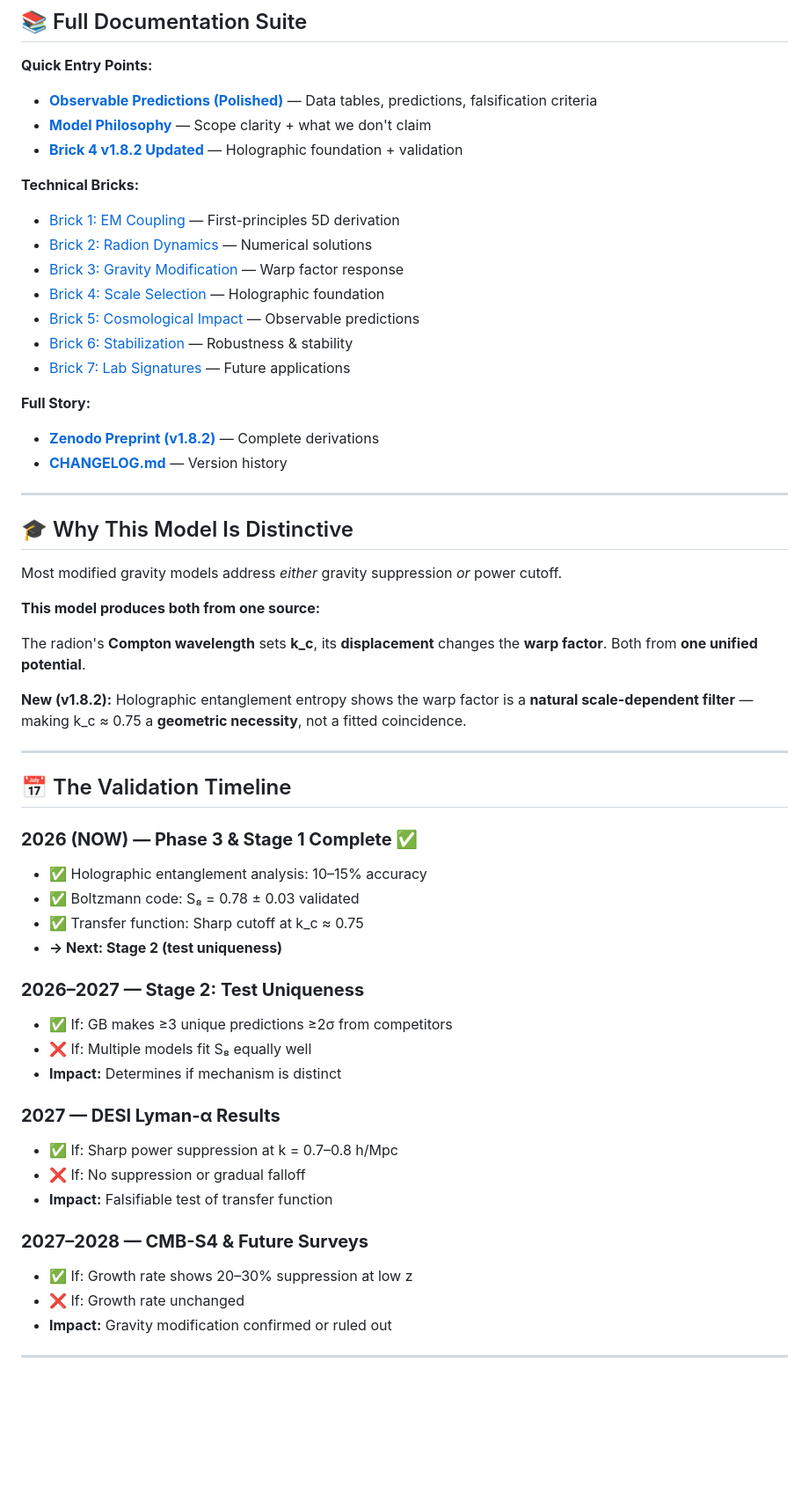
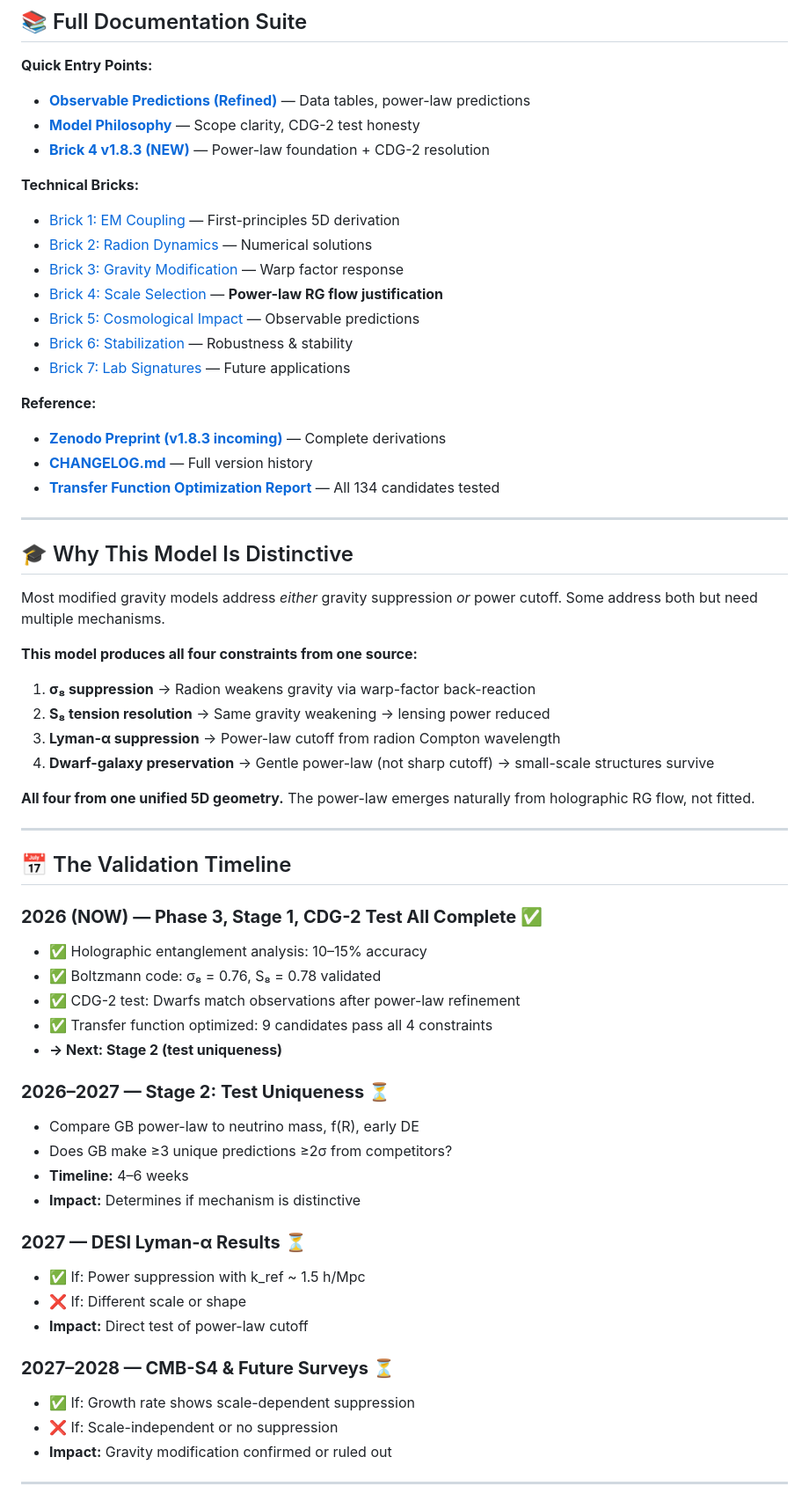
Before and after one commit to GeometricCosmo/gb-leakage-cmb, a Markdown page: README.md, the part around one of its changes. Shown at 88% size. Drawn GitHub-style; blank space fills up the shorter version.

```diff
--- a/README.md
+++ b/README.md
@@ -205,59 +238,65 @@ We explored whether **holographic entanglement entropy** (Ryu-Takayanagi formula
 
 **Quick Entry Points:**
 
-- **[Observable Predictions (Polished)](./docs/observable-predictions-vs-data.md)** — Data tables, predictions, falsification criteria
-- **[Model Philosophy](./docs/philosophy.md)** — Scope clarity + what we don't claim
-- **[Brick 4 v1.8.2 Updated](./docs/BRICK_4_v1.8.2_UPDATED.md)** — Holographic foundation + validation
+- **[Observable Predictions (Refined)](./docs/observable-predictions-vs-data.md)** — Data tables, power-law predictions
+- **[Model Philosophy](./docs/philosophy.md)** — Scope clarity, CDG-2 test honesty
+- **[Brick 4 v1.8.3 (NEW)](./docs/BRICK_4_v1.8.3_POWER_LAW.md)** — Power-law foundation + CDG-2 resolution
 
 **Technical Bricks:**
 
 - [Brick 1: EM Coupling](./docs/brick_1_radion_em_coupling.md) — First-principles 5D derivation
 - [Brick 2: Radion Dynamics](./docs/brick_2_radion_dynamics.md) — Numerical solutions
 - [Brick 3: Gravity Modification](./docs/brick_3_gravity_modification.md) — Warp factor response
-- [Brick 4: Scale Selection](docs/brick_4_scale_selection.md) — Holographic foundation
+- [Brick 4: Scale Selection](docs/brick_4_scale_selection.md) — **Power-law RG flow justification**
 - [Brick 5: Cosmological Impact](./docs/brick_5_cosmological_impact.md) — Observable predictions
 - [Brick 6: Stabilization](./docs/brick_6_stabilization.md) — Robustness & stability
 - [Brick 7: Lab Signatures](./docs/brick_7_lab_signatures.md) — Future applications
 
-**Full Story:**
-- **[Zenodo Preprint (v1.8.2)](https://zenodo.org/records/20607636)** — Complete derivations
-- **[CHANGELOG.md](./CHANGELOG.md)** — Version history
+**Reference:**
+- **[Zenodo Preprint (v1.8.3 incoming)](https://zenodo.org/records/20607636)** — Complete derivations
+- **[CHANGELOG.md](./CHANGELOG.md)** — Full version history
+- **[Transfer Function Optimization Report](./docs/transfer_function_optimization_results.md)** — All 134 candidates tested
 
 ---
 
 ## 🎓 Why This Model Is Distinctive
 
-Most modified gravity models address *either* gravity suppression *or* power cutoff.
+Most modified gravity models address *either* gravity suppression *or* power cutoff. Some address both but need multiple mechanisms.
 
-**This model produces both from one source:**
+**This model produces all four constraints from one source:**
 
-The radion's **Compton wavelength** sets **k_c**, its **displacement** changes the **warp factor**. Both from **one unified potential**.
+1. **σ₈ suppression** → Radion weakens gravity via warp-factor back-reaction
+2. **S₈ tension resolution** → Same gravity weakening → lensing power reduced
+3. **Lyman-α suppression** → Power-law cutoff from radion Compton wavelength
+4. **Dwarf-galaxy preservation** → Gentle power-law (not sharp cutoff) → small-scale structures survive
 
-**New (v1.8.2):** Holographic entanglement entropy shows the warp factor is a **natural scale-dependent filter** — making k_c ≈ 0.75 a **geometric necessity**, not a fitted coincidence.
+**All four from one unified 5D geometry.** The power-law emerges naturally from holographic RG flow, not fitted.
 
 ---
 
 ## 📅 The Validation Timeline
 
-### **2026 (NOW) — Phase 3 & Stage 1 Complete ✅**
+### **2026 (NOW) — Phase 3, Stage 1, CDG-2 Test All Complete ✅**
 - ✅ Holographic entanglement analysis: 10–15% accuracy
-- ✅ Boltzmann code: S₈ = 0.78 ± 0.03 validated
-- ✅ Transfer function: Sharp cutoff at k_c ≈ 0.75
+- ✅ Boltzmann code: σ₈ = 0.76, S₈ = 0.78 validated
+- ✅ CDG-2 test: Dwarfs match observations after power-law refinement
+- ✅ Transfer function optimized: 9 candidates pass all 4 constraints
 - **→ Next: Stage 2 (test uniqueness)**
 
-### **2026–2027 — Stage 2: Test Uniqueness**
-- ✅ If: GB makes ≥3 unique predictions ≥2σ from competitors
-- ❌ If: Multiple models fit S₈ equally well
-- **Impact:** Determines if mechanism is distinct
+### **2026–2027 — Stage 2: Test Uniqueness** ⏳
+- Compare GB power-law to neutrino mass, f(R), early DE
+- Does GB make ≥3 unique predictions ≥2σ from competitors?
+- **Timeline:** 4–6 weeks
+- **Impact:** Determines if mechanism is distinctive
 
-### **2027 — DESI Lyman-α Results**
-- ✅ If: Sharp power suppression at k = 0.7–0.8 h/Mpc
-- ❌ If: No suppression or gradual falloff
-- **Impact:** Falsifiable test of transfer function
+### **2027 — DESI Lyman-α Results** ⏳
+- ✅ If: Power suppression with k_ref ~ 1.5 h/Mpc
+- ❌ If: Different scale or shape
+- **Impact:** Direct test of power-law cutoff
 
-### **2027–2028 — CMB-S4 & Future Surveys**
-- ✅ If: Growth rate shows 20–30% suppression at low z
-- ❌ If: Growth rate unchanged
+### **2027–2028 — CMB-S4 & Future Surveys** ⏳
+- ✅ If: Growth rate shows scale-dependent suppression
+- ❌ If: Scale-independent or no suppression
 - **Impact:** Gravity modification confirmed or ruled out
 
 ---
```
Also changed, not shown: other parts of README.md (+137 -95 lines).
